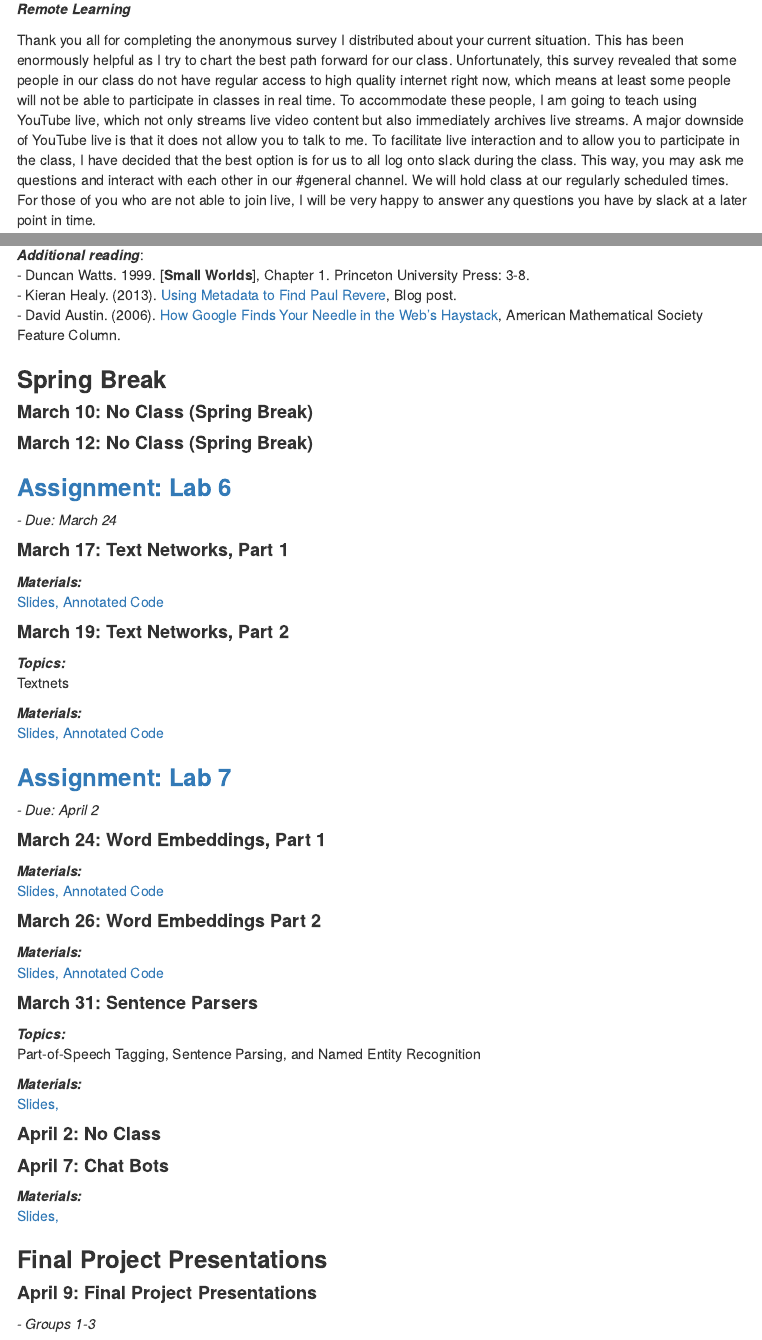
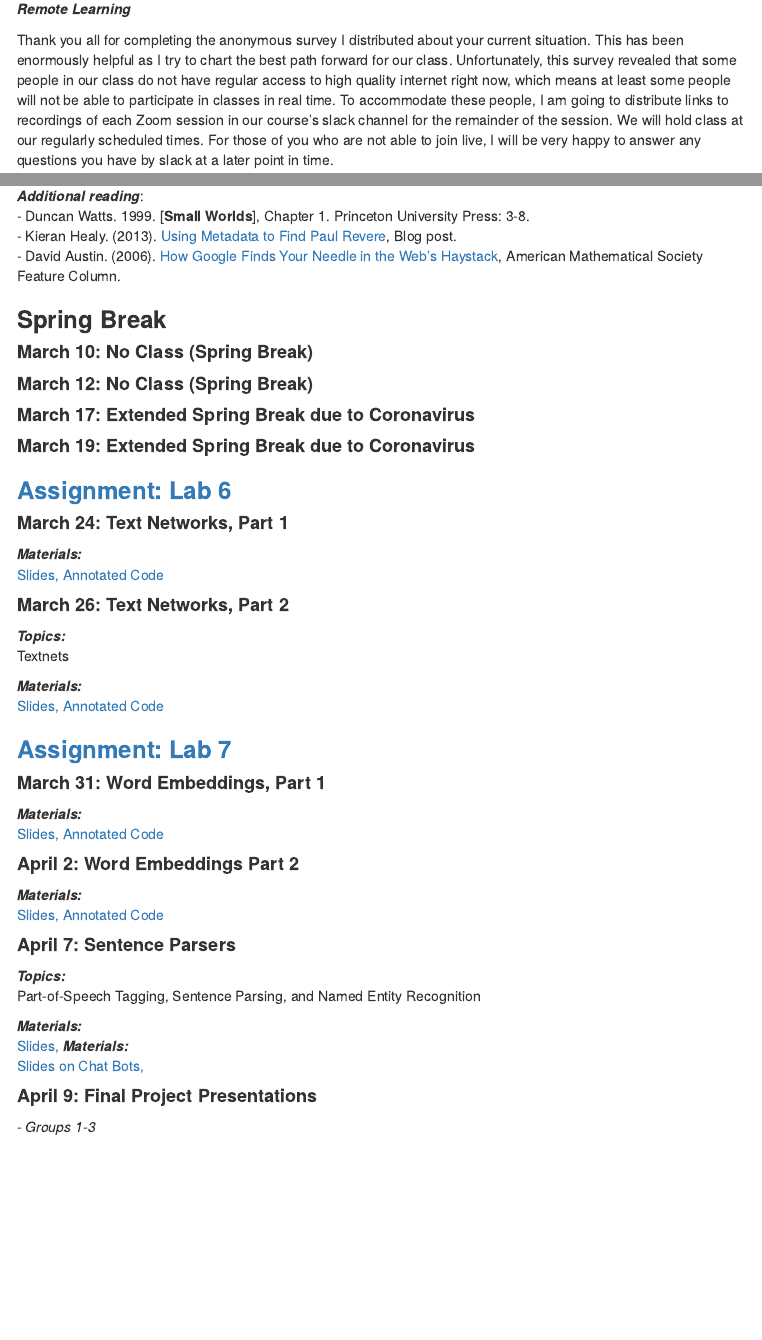
Before and after one commit to cbail/ids704, an R Markdown document (Home.Rmd): the page in a window 1100 px wide, from 980 px down, and a second part further down, joined at a grey line. The pictures show the output file Home.html that the author committed with the source, opened offline; menus at the side of the page are left out.

Commit message:
new home page

```diff
--- a/Home.Rmd
+++ b/Home.Rmd
@@ -30,7 +30,7 @@ The worldwide spread of COVID-19 has impacted all of us. Many of us are dealing
 
 ***Remote Learning***
 
-Thank you all for completing the anonymous survey I distributed about your current situation. This has been enormously helpful as I try to chart the best path forward for our class. Unfortunately, this survey revealed that some people in our class do not have regular access to high quality internet right now, which means at least some people will not be able to participate in classes in real time. To accommodate these people, I am going to teach using YouTube live, which not only streams live video content but also immediately archives live streams. A major downside of YouTube live is that it does not allow you to talk to me. To facilitate live interaction and to allow you to participate in the class, I have decided that the best option is for us to all log onto slack during the class. This way, you may ask me questions and interact with each other in our #general channel. We will hold class at our regularly scheduled times. For those of you who are not able to join live, I will be very happy to answer any questions you have by slack at a later point in time.
+Thank you all for completing the anonymous survey I distributed about your current situation. This has been enormously helpful as I try to chart the best path forward for our class. Unfortunately, this survey revealed that some people in our class do not have regular access to high quality internet right now, which means at least some people will not be able to participate in classes in real time. To accommodate these people, I am going to distribute links to recordings of each Zoom session in our course's slack channel for the remainder of the session.  We will hold class at our regularly scheduled times. For those of you who are not able to join live, I will be very happy to answer any questions you have by slack at a later point in time.
 
 ***Course Requirements***
 
@@ -333,16 +333,16 @@ American Mathematical Society Feature Column.
 ### **Spring Break**
 #### **March 10: No Class (Spring Break)**
 #### **March 12: No Class (Spring Break)**
-
+#### **March 17: Extended Spring Break due to Coronavirus**
+#### **March 19: Extended Spring Break due to Coronavirus**
 
 ### **[Assignment: Lab 6](https://cbail.github.io/ids704/labs/lab6/lab6.html)**
-*- Due: March 24*
 
-#### **March 17: Text Networks, Part 1**
+#### **March 24: Text Networks, Part 1**
 ***Materials:***
 [Slides, ](https://compsocialscience.github.io/summer-institute/2018/materials/day3-text-analysis/text-networks/Rpres/SICSS_Text_Networks.html) [Annotated Code](https://cbail.github.io/ids704/text-networks/rmarkdown/Text_Networks.html)
 
-#### **March 19: Text Networks, Part 2**
+#### **March 26: Text Networks, Part 2**
 ***Topics:***
 Textnets
 
@@ -351,29 +351,25 @@ Textnets
 
 
 ### **[Assignment: Lab 7](https://cbail.github.io/ids704/labs/lab7/lab7.html)**
-*- Due: April 2*
 
-#### **March 24: Word Embeddings, Part 1**
+#### **March 31: Word Embeddings, Part 1**
 ***Materials:***
 [Slides, ](https://cbail.github.io/ids704/word2vec/rpres/word2vec.html) [Annotated Code](https://cbail.github.io/ids704/word2vec/rmarkdown/word2vec.html)
 
-#### **March 26: Word Embeddings Part 2**
+#### **April 2: Word Embeddings Part 2**
 ***Materials:***
 [Slides, ](https://cbail.github.io/ids704/word2vec/rpres/word2vec.html) [Annotated Code](https://cbail.github.io/ids704/word2vec/rmarkdown/word2vec.html)
 
-#### **March 31: Sentence Parsers**
+#### **April 7: Sentence Parsers**
 ***Topics:***
 Part-of-Speech Tagging, Sentence Parsing, and Named Entity Recognition
 
 ***Materials:***
 [Slides, ](https://cbail.github.io/ids704/tagging-parsing-ner/Taggingparsing.html)
+***Materials:***
+[Slides on Chat Bots (Bonus material), ](https://cbail.github.io/ids704/chat-bots/Chat%20Bots%20and%20Language%20Generation.html#/)
 
-#### **April 2: No Class**
-#### **April 7: Chat Bots**
-***Materials:***
-[Slides, ](https://cbail.github.io/ids704/chat-bots/Chat%20Bots%20and%20Language%20Generation.html#/)
 
-### **Final Project Presentations**
 #### **April 9: Final Project Presentations**
 *- Groups 1-3*
 
```
Also changed, not shown: Home.html.
